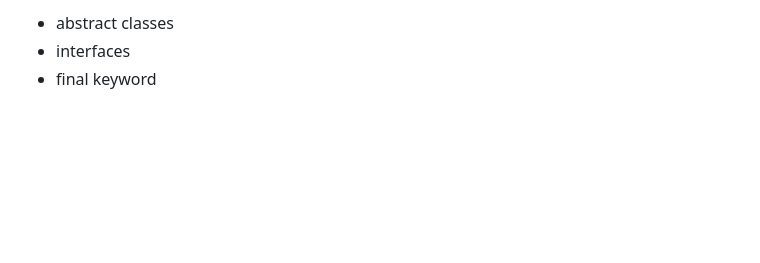
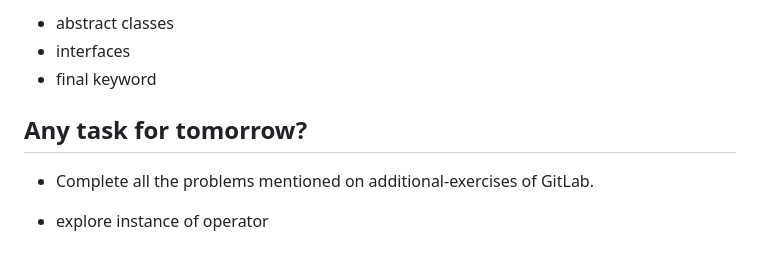
Before and after one commit to ramanujds/ust-global-2023, a Markdown page: README.md, the part around one of its changes. Rendered like a GitHub page; blank space fills up the shorter version.

```diff
--- a/README.md
+++ b/README.md
@@ -898,3 +899,9 @@ What is there for tomorrow?
 - abstract classes
 - interfaces
 - final keyword
+
+Any task for tomorrow?
+-----------------------
+- Complete all the problems mentioned on additional-exercises of GitLab.
+
+- explore instance of operator
```
Also changed, not shown: other parts of README.md (+1 -0 lines).
